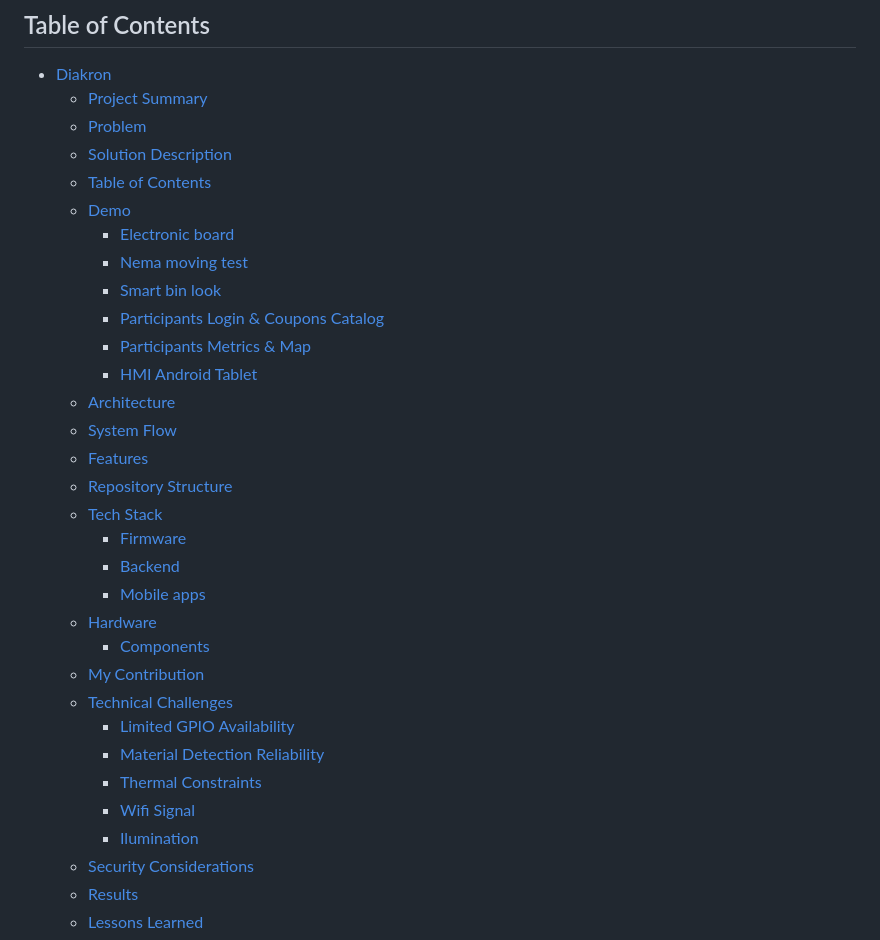
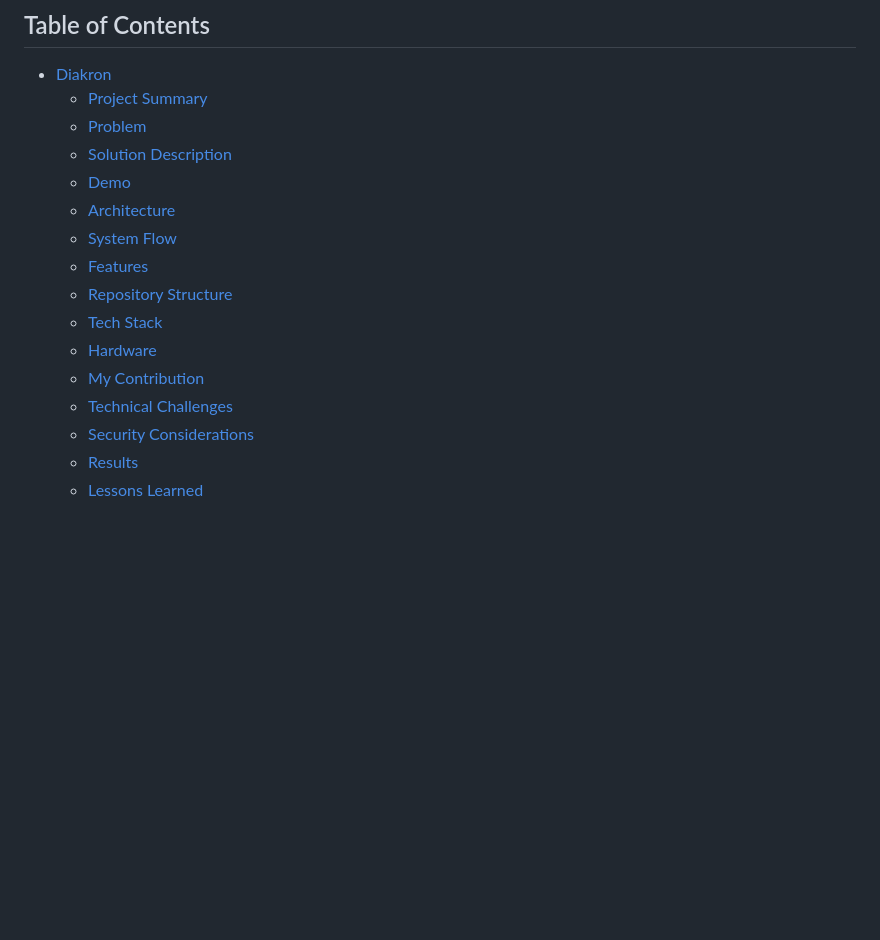
Before and after one commit to Adotal/Diakron, a Markdown page: README.md, the part around one of its changes. Drawn GitHub-style; blank space fills up the shorter version.

Commit message:
Update README.md by modifying table of contents
Removed sections from the table of contents and updated video embedding format.

```diff
--- a/README.md
+++ b/README.md
@@ -44,31 +44,15 @@ We offer 5 cross-platform mobile applications to integrate a circular waste mana
   - [Project Summary](#project-summary)
   - [Problem](#problem)
   - [Solution Description](#solution-description)
-  - [Table of Contents](#table-of-contents)
   - [Demo](#demo)
-    - [Electronic board](#electronic-board)
-    - [Nema moving test](#nema-moving-test)
-    - [Smart bin look](#smart-bin-look)
-    - [Participants Login \& Coupons Catalog](#participants-login--coupons-catalog)
-    - [Participants Metrics \& Map](#participants-metrics--map)
-    - [HMI Android Tablet](#hmi-android-tablet)
   - [Architecture](#architecture)
   - [System Flow](#system-flow)
   - [Features](#features)
   - [Repository Structure](#repository-structure)
   - [Tech Stack](#tech-stack)
-    - [Firmware](#firmware)
-    - [Backend](#backend)
-    - [Mobile apps](#mobile-apps)
   - [Hardware](#hardware)
-    - [Components](#components)
   - [My Contribution](#my-contribution)
   - [Technical Challenges](#technical-challenges)
-    - [Limited GPIO Availability](#limited-gpio-availability)
-    - [Material Detection Reliability](#material-detection-reliability)
-    - [Thermal Constraints](#thermal-constraints)
-    - [Wifi Signal](#wifi-signal)
-    - [Ilumination](#ilumination)
   - [Security Considerations](#security-considerations)
   - [Results](#results)
   - [Lessons Learned](#lessons-learned)
```
Also changed, not shown: other parts of README.md (+1 -1 lines).
